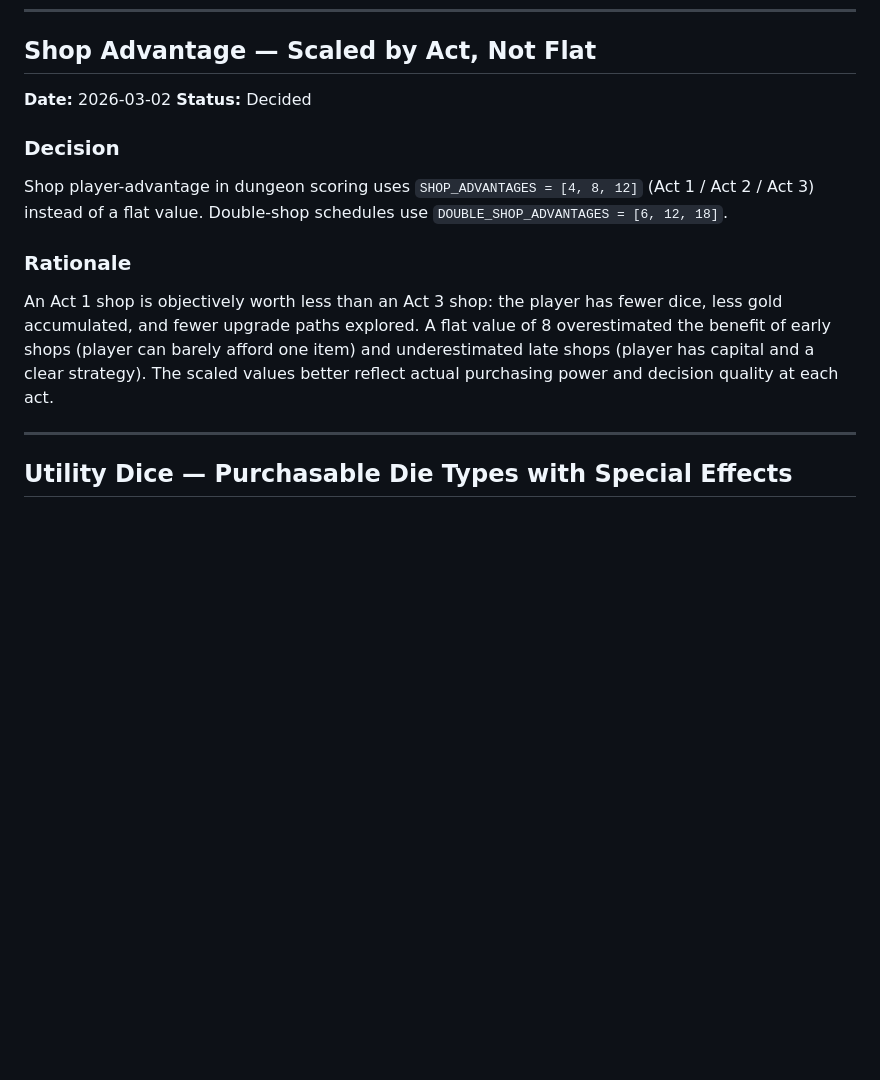
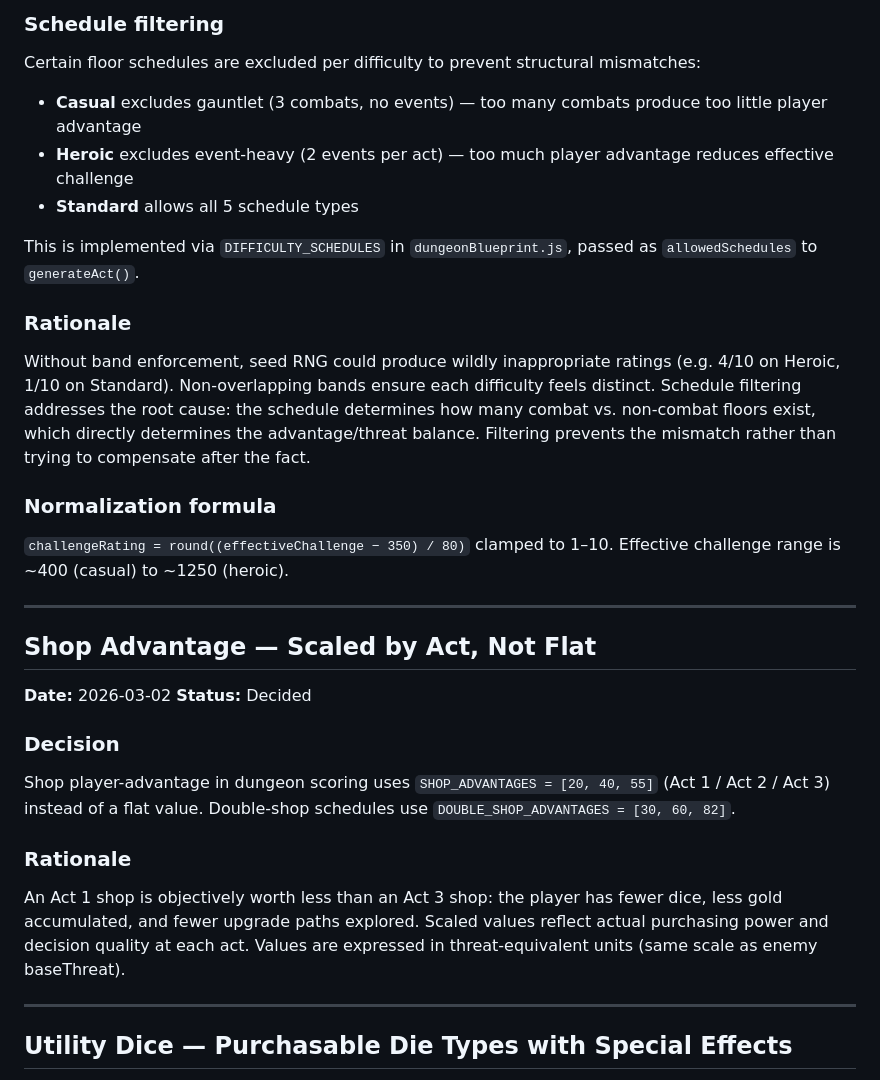
Before and after one commit to sbennetsa/dice_dungeon, a Markdown page: docs/decisions.md, the part around one of its changes. Rendered like a GitHub page; blank space fills up the shorter version.

```diff
--- a/docs/decisions.md
+++ b/docs/decisions.md
@@ -153,13 +199,29 @@ Heroic removes the Standard option from EncounterChoice entirely (not just pre-s
+### Schedule filtering
+Certain floor schedules are excluded per difficulty to prevent structural mismatches:
+- **Casual** excludes gauntlet (3 combats, no events) — too many combats produce too little player advantage
+- **Heroic** excludes event-heavy (2 events per act) — too much player advantage reduces effective challenge
+- **Standard** allows all 5 schedule types
+
+This is implemented via `DIFFICULTY_SCHEDULES` in `dungeonBlueprint.js`, passed as `allowedSchedules` to `generateAct()`.
+
+### Rationale
+Without band enforcement, seed RNG could produce wildly inappropriate ratings (e.g. 4/10 on Heroic, 1/10 on Standard). Non-overlapping bands ensure each difficulty feels distinct. Schedule filtering addresses the root cause: the schedule determines how many combat vs. non-combat floors exist, which directly determines the advantage/threat balance. Filtering prevents the mismatch rather than trying to compensate after the fact.
+
+### Normalization formula
+`challengeRating = round((effectiveChallenge − 350) / 80)` clamped to 1–10. Effective challenge range is ~400 (casual) to ~1250 (heroic).
+
+---
+
 ## Shop Advantage — Scaled by Act, Not Flat
 
 **Date:** 2026-03-02
 **Status:** Decided
 
 ### Decision
-Shop player-advantage in dungeon scoring uses `SHOP_ADVANTAGES = [4, 8, 12]` (Act 1 / Act 2 / Act 3) instead of a flat value. Double-shop schedules use `DOUBLE_SHOP_ADVANTAGES = [6, 12, 18]`.
+Shop player-advantage in dungeon scoring uses `SHOP_ADVANTAGES = [20, 40, 55]` (Act 1 / Act 2 / Act 3) instead of a flat value. Double-shop schedules use `DOUBLE_SHOP_ADVANTAGES = [30, 60, 82]`.
 
 ### Rationale
-An Act 1 shop is objectively worth less than an Act 3 shop: the player has fewer dice, less gold accumulated, and fewer upgrade paths explored. A flat value of 8 overestimated the benefit of early shops (player can barely afford one item) and underestimated late shops (player has capital and a clear strategy). The scaled values better reflect actual purchasing power and decision quality at each act.
+An Act 1 shop is objectively worth less than an Act 3 shop: the player has fewer dice, less gold accumulated, and fewer upgrade paths explored. Scaled values reflect actual purchasing power and decision quality at each act. Values are expressed in threat-equivalent units (same scale as enemy baseThreat).
 
 ---
 
```
Also changed, not shown: other parts of docs/decisions.md (+46 -0 lines), CLAUDE.md (+3 -1 lines).
